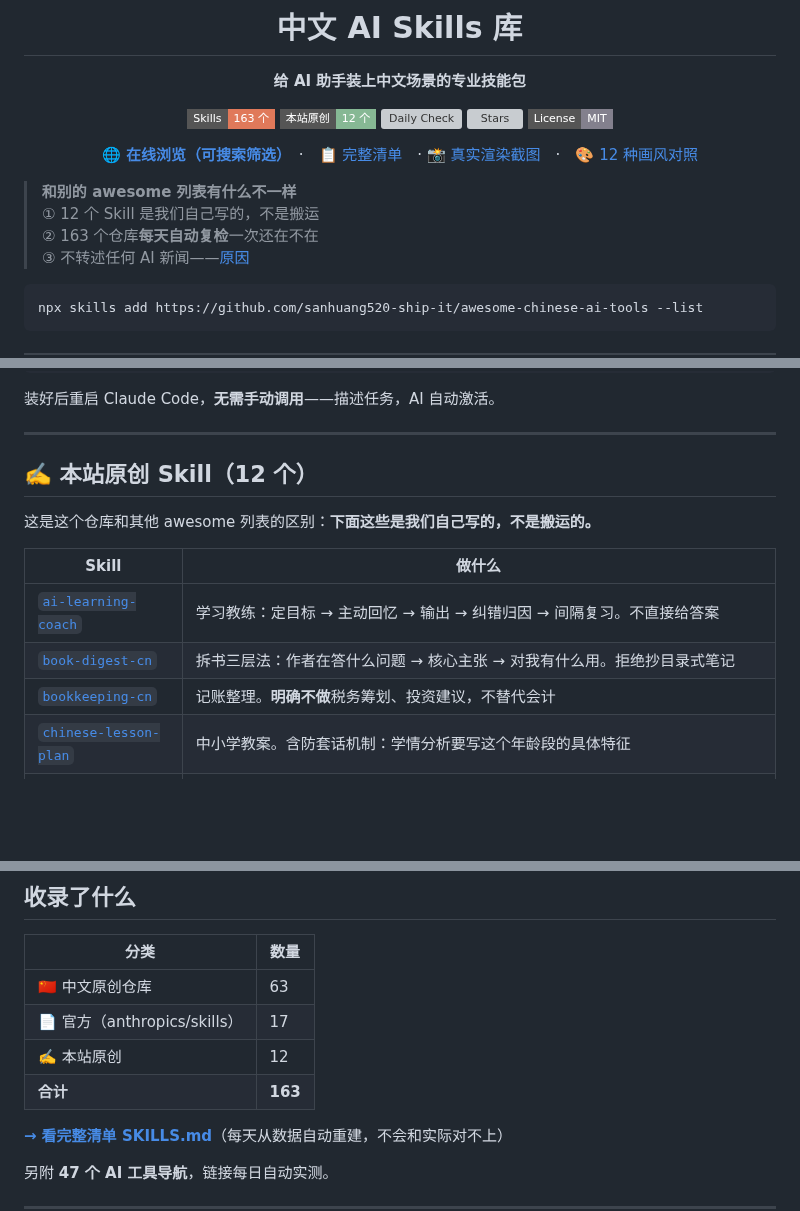
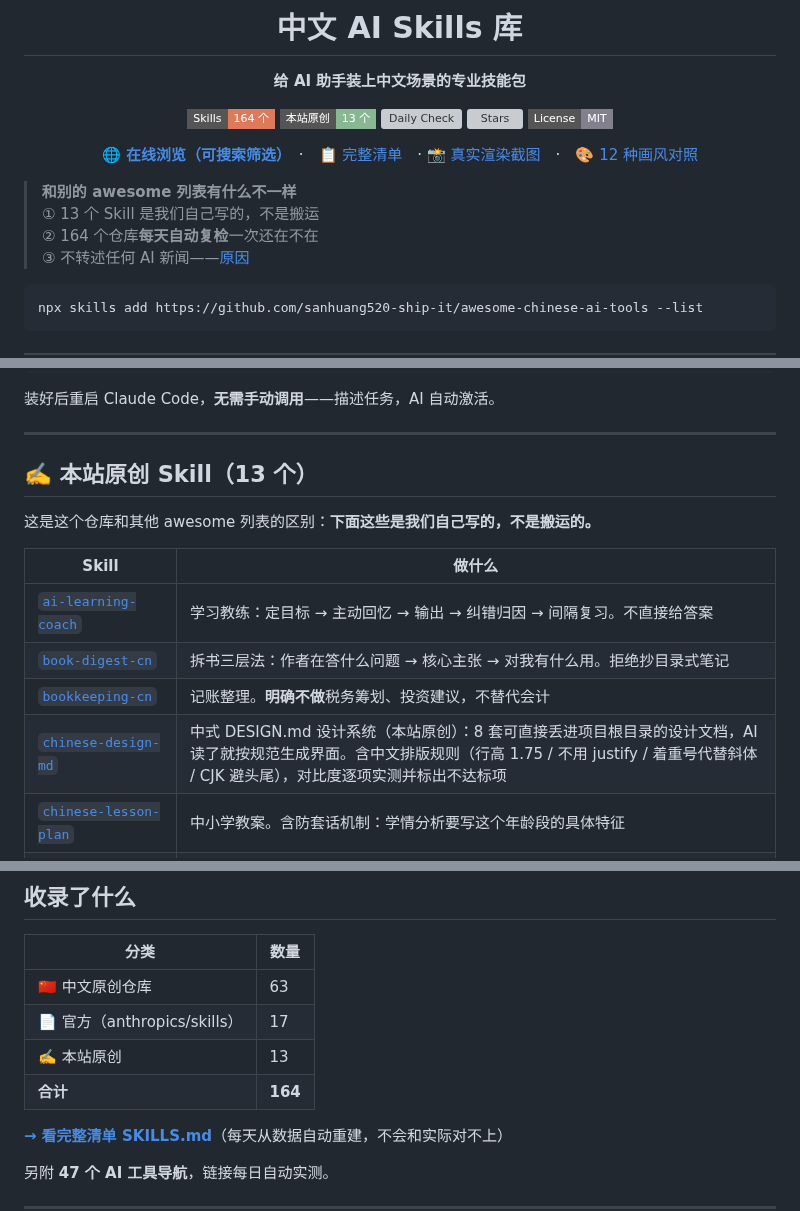
Before and after one commit to sanhuang520-ship-it/awesome-chinese-ai-tools, a Markdown page: README.md, 3 parts joined by grey strips. GitHub-like rendering; badges without logos; blank space fills up the shorter version; grey boxes are pictures that could not be loaded.

````diff
--- a/README.md
+++ b/README.md
@@ -6,8 +6,8 @@
 
 **给 AI 助手装上中文场景的专业技能包**
 
-[![Skills](https://img.shields.io/badge/Skills-163%20个-e0795a?style=flat-square)](https://sanhuang520-ship-it.github.io/awesome-chinese-ai-tools/)
-[![原创](https://img.shields.io/badge/本站原创-12%20个-86b894?style=flat-square)](EXAMPLES.md)
+[![Skills](https://img.shields.io/badge/Skills-164%20个-e0795a?style=flat-square)](https://sanhuang520-ship-it.github.io/awesome-chinese-ai-tools/)
+[![原创](https://img.shields.io/badge/本站原创-13%20个-86b894?style=flat-square)](EXAMPLES.md)
 [![Daily Check](https://github.com/sanhuang520-ship-it/awesome-chinese-ai-tools/actions/workflows/daily-check.yml/badge.svg)](https://github.com/sanhuang520-ship-it/awesome-chinese-ai-tools/actions/workflows/daily-check.yml)
 [![Stars](https://img.shields.io/github/stars/sanhuang520-ship-it/awesome-chinese-ai-tools?style=flat-square&color=e0795a)](https://github.com/sanhuang520-ship-it/awesome-chinese-ai-tools/stargazers)
 [![License](https://img.shields.io/badge/License-MIT-83808d?style=flat-square)](LICENSE)
@@ -18,8 +18,8 @@
 </div>
 
 > **和别的 awesome 列表有什么不一样**<br>
-> ① 12 个 Skill 是我们自己写的，不是搬运<br>
-> ② 163 个仓库**每天自动复检**一次还在不在<br>
+> ① 13 个 Skill 是我们自己写的，不是搬运<br>
+> ② 164 个仓库**每天自动复检**一次还在不在<br>
 > ③ 不转述任何 AI 新闻——[原因](CONTENT_POLICY.md)
 
 ```bash
@@ -82,7 +82,7 @@ npx skills add https://github.com/sanhuang520-ship-it/awesome-chinese-ai-tools -
 
 ---
 
-## ✍️ 本站原创 Skill（12 个）
+## ✍️ 本站原创 Skill（13 个）
 
 这是这个仓库和其他 awesome 列表的区别：**下面这些是我们自己写的，不是搬运的。**
 
@@ -91,6 +91,7 @@ npx skills add https://github.com/sanhuang520-ship-it/awesome-chinese-ai-tools -
 | [`ai-learning-coach`](skills/ai-learning-coach/) | 学习教练：定目标 → 主动回忆 → 输出 → 纠错归因 → 间隔复习。不直接给答案 |
 | [`book-digest-cn`](skills/book-digest-cn/) | 拆书三层法：作者在答什么问题 → 核心主张 → 对我有什么用。拒绝抄目录式笔记 |
 | [`bookkeeping-cn`](skills/bookkeeping-cn/) | 记账整理。**明确不做**税务筹划、投资建议，不替代会计 |
+| [`chinese-design-md`](skills/chinese-design-md/) | 中式 DESIGN.md 设计系统（本站原创）：8 套可直接丢进项目根目录的设计文档，AI 读了就按规范生成界面。含中文排版规则（行高 1.75 / 不用 justify / 着重号代替斜体 / CJK 避头尾），对比度逐项实测并标出不达标项 |
 | [`chinese-lesson-plan`](skills/chinese-lesson-plan/) | 中小学教案。含防套话机制：学情分析要写这个年龄段的具体特征 |
 | [`chinese-typography`](skills/chinese-typography/) | 中文排版：中英间距、CJK 断行避头尾、字体栈、标点全半角，输出可直接用的 CSS |
 | [`chinese-web-themes`](skills/chinese-web-themes/) | 8 套中式网页主题（水墨/青绿/宋韵/敦煌/朱砂/新中式/竹韵/夜宴），对比度全过 WCAG AA |
@@ -136,8 +137,8 @@ npx skills add https://github.com/sanhuang520-ship-it/awesome-chinese-ai-tools -
 |------|------|
 | 🇨🇳 中文原创仓库 | 63 |
 | 📄 官方（anthropics/skills） | 17 |
-| ✍️ 本站原创 | 12 |
-| **合计** | **163** |
+| ✍️ 本站原创 | 13 |
+| **合计** | **164** |
 
 **[→ 看完整清单 SKILLS.md](SKILLS.md)**（每天从数据自动重建，不会和实际对不上）
 
````
Also changed, not shown: other parts of README.md (+1 -1 lines).
